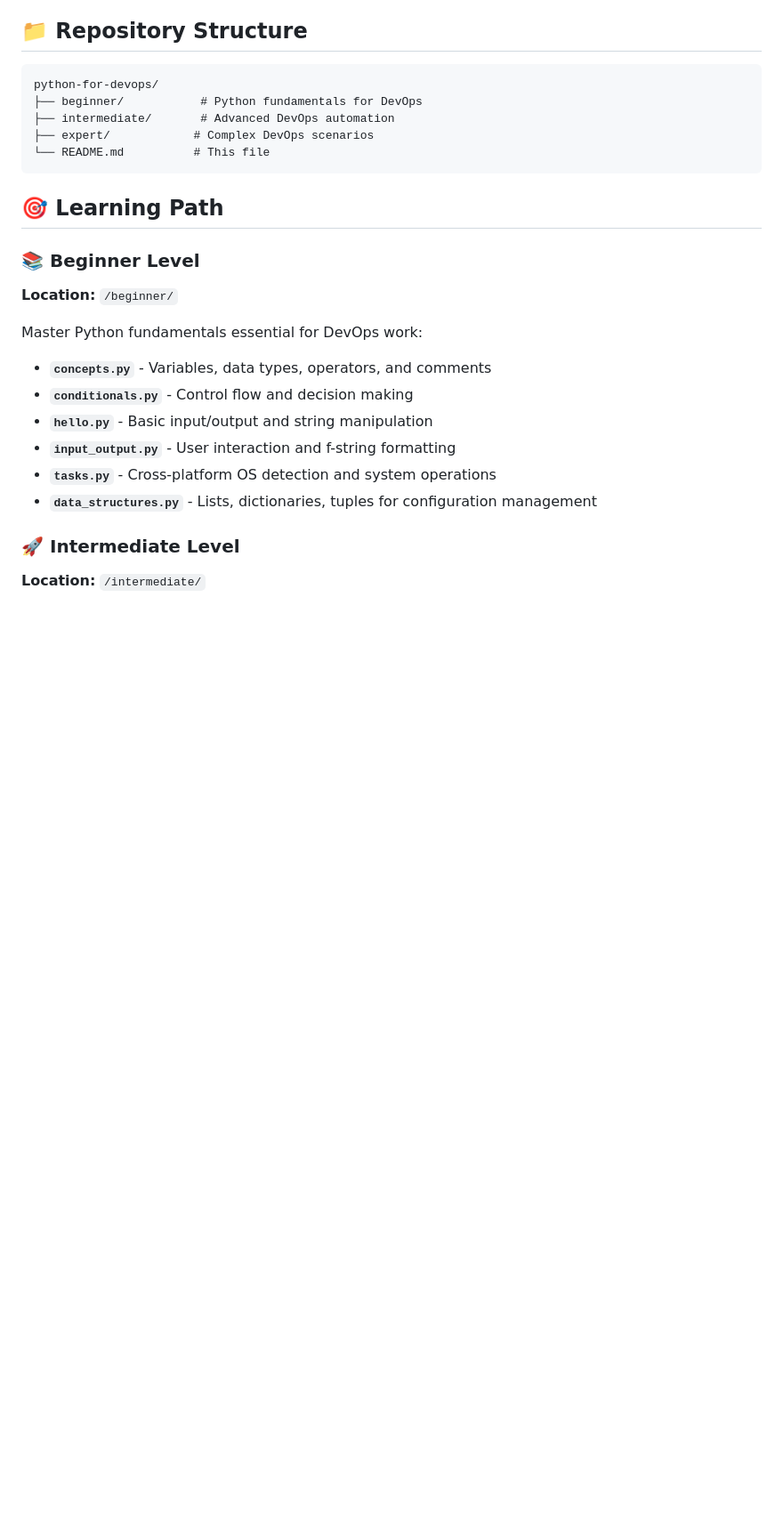
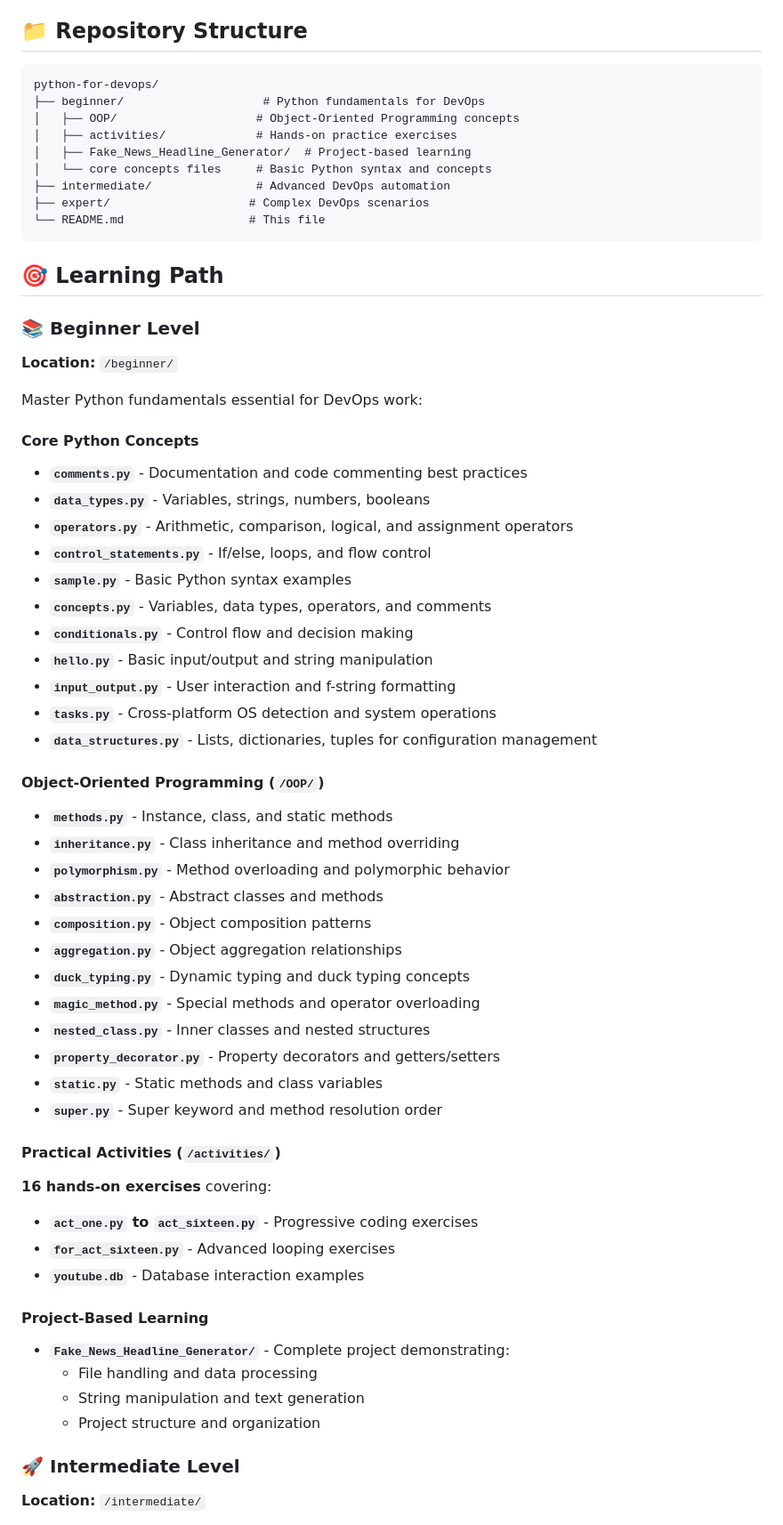
Before and after one commit to ArsalanAnwer0/python-for-devops, a Markdown page: README.md, the part around one of its changes. Shown at 89% size. Rendered like a GitHub page; blank space fills up the shorter version.

````diff
--- a/README.md
+++ b/README.md
@@ -6,10 +6,14 @@ A comprehensive Python learning repository for DevOps engineers, covering fundam
 
 ```
 python-for-devops/
-├── beginner/           # Python fundamentals for DevOps
-├── intermediate/       # Advanced DevOps automation
-├── expert/            # Complex DevOps scenarios
-└── README.md          # This file
+├── beginner/                    # Python fundamentals for DevOps
+│   ├── OOP/                    # Object-Oriented Programming concepts
+│   ├── activities/             # Hands-on practice exercises
+│   ├── Fake_News_Headline_Generator/  # Project-based learning
+│   └── core concepts files     # Basic Python syntax and concepts
+├── intermediate/               # Advanced DevOps automation
+├── expert/                    # Complex DevOps scenarios
+└── README.md                  # This file
 ```
 
 ## 🎯 Learning Path
@@ -19,12 +23,44 @@ python-for-devops/
 
 Master Python fundamentals essential for DevOps work:
 
+#### Core Python Concepts
+- **`comments.py`** - Documentation and code commenting best practices
+- **`data_types.py`** - Variables, strings, numbers, booleans
+- **`operators.py`** - Arithmetic, comparison, logical, and assignment operators
+- **`control_statements.py`** - If/else, loops, and flow control
+- **`sample.py`** - Basic Python syntax examples
 - **`concepts.py`** - Variables, data types, operators, and comments
 - **`conditionals.py`** - Control flow and decision making
 - **`hello.py`** - Basic input/output and string manipulation
 - **`input_output.py`** - User interaction and f-string formatting
 - **`tasks.py`** - Cross-platform OS detection and system operations
 - **`data_structures.py`** - Lists, dictionaries, tuples for configuration management
+
+#### Object-Oriented Programming (`/OOP/`)
+- **`methods.py`** - Instance, class, and static methods
+- **`inheritance.py`** - Class inheritance and method overriding
+- **`polymorphism.py`** - Method overloading and polymorphic behavior
+- **`abstraction.py`** - Abstract classes and methods
+- **`composition.py`** - Object composition patterns
+- **`aggregation.py`** - Object aggregation relationships
+- **`duck_typing.py`** - Dynamic typing and duck typing concepts
+- **`magic_method.py`** - Special methods and operator overloading
+- **`nested_class.py`** - Inner classes and nested structures
+- **`property_decorator.py`** - Property decorators and getters/setters
+- **`static.py`** - Static methods and class variables
+- **`super.py`** - Super keyword and method resolution order
+
+#### Practical Activities (`/activities/`)
+**16 hands-on exercises** covering:
+- **`act_one.py` to `act_sixteen.py`** - Progressive coding exercises
+- **`for_act_sixteen.py`** - Advanced looping exercises
+- **`youtube.db`** - Database interaction examples
+
+#### Project-Based Learning
+- **`Fake_News_Headline_Generator/`** - Complete project demonstrating:
+  - File handling and data processing
+  - String manipulation and text generation
+  - Project structure and organization
 
 ### 🚀 Intermediate Level
 **Location:** `/intermediate/`
````
Also changed, not shown: other parts of README.md (+67 -9 lines).
